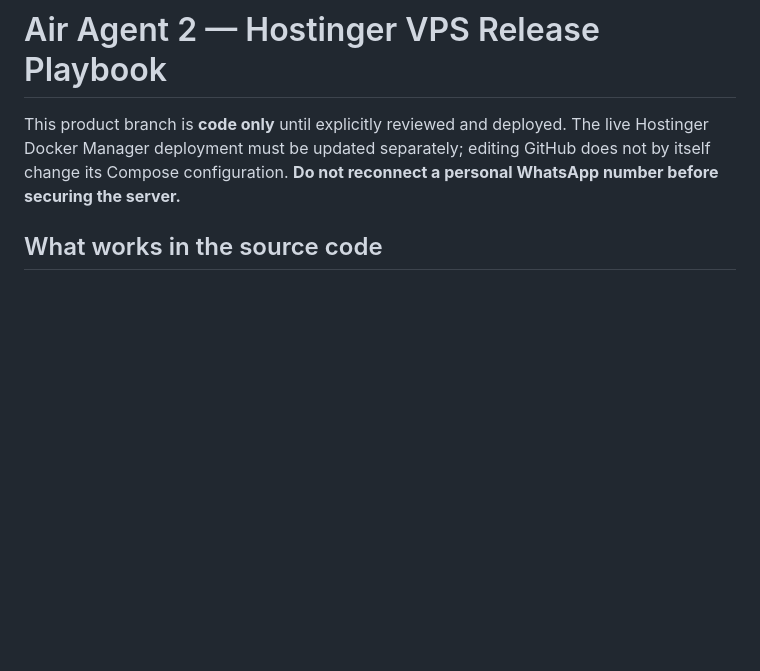
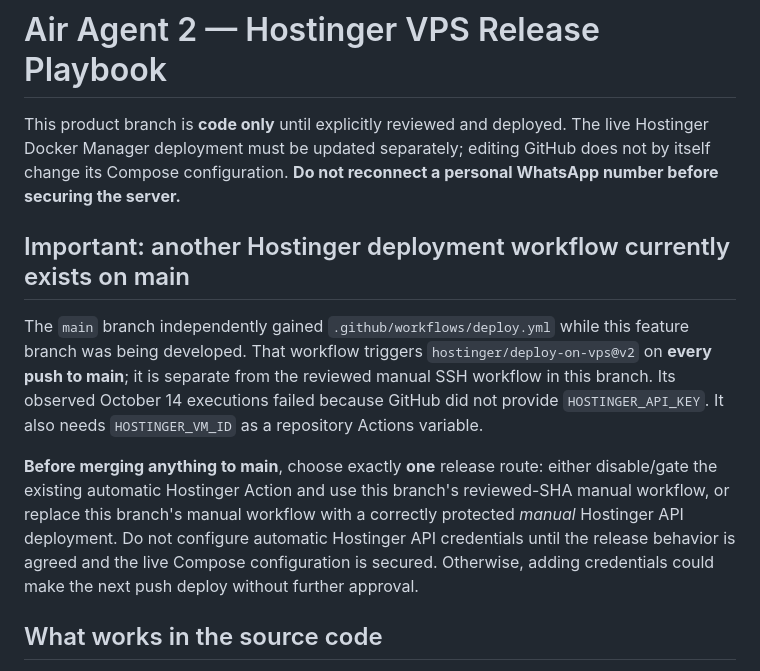
Before and after one commit to Srulyg101/air-whatsapp-agent, a Markdown page: docs/DEPLOY_HOSTINGER.md, the part around the change. GitHub-like rendering; blank space fills up the shorter version.

Commit message:
docs: warn about separately added main auto-deploy workflow and missing Hostinger API key

```diff
--- a/docs/DEPLOY_HOSTINGER.md
+++ b/docs/DEPLOY_HOSTINGER.md
@@ -1,6 +1,12 @@
 # Air Agent 2 — Hostinger VPS Release Playbook
 
 This product branch is **code only** until explicitly reviewed and deployed. The live Hostinger Docker Manager deployment must be updated separately; editing GitHub does not by itself change its Compose configuration. **Do not reconnect a personal WhatsApp number before securing the server.**
+
+## Important: another Hostinger deployment workflow currently exists on main
+
+The `main` branch independently gained `.github/workflows/deploy.yml` while this feature branch was being developed. That workflow triggers `hostinger/deploy-on-vps@v2` on **every push to main**; it is separate from the reviewed manual SSH workflow in this branch. Its observed October 14 executions failed because GitHub did not provide `HOSTINGER_API_KEY`. It also needs `HOSTINGER_VM_ID` as a repository Actions variable.
+
+**Before merging anything to main**, choose exactly **one** release route: either disable/gate the existing automatic Hostinger Action and use this branch's reviewed-SHA manual workflow, or replace this branch's manual workflow with a correctly protected *manual* Hostinger API deployment. Do not configure automatic Hostinger API credentials until the release behavior is agreed and the live Compose configuration is secured. Otherwise, adding credentials could make the next push deploy without further approval.
 
 ## What works in the source code
 
```
